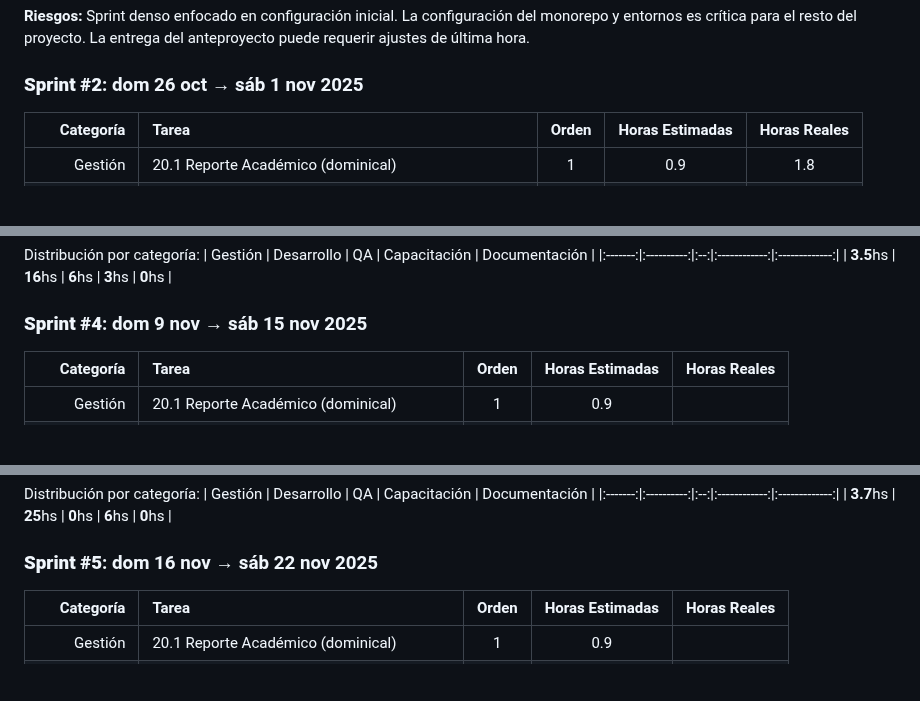
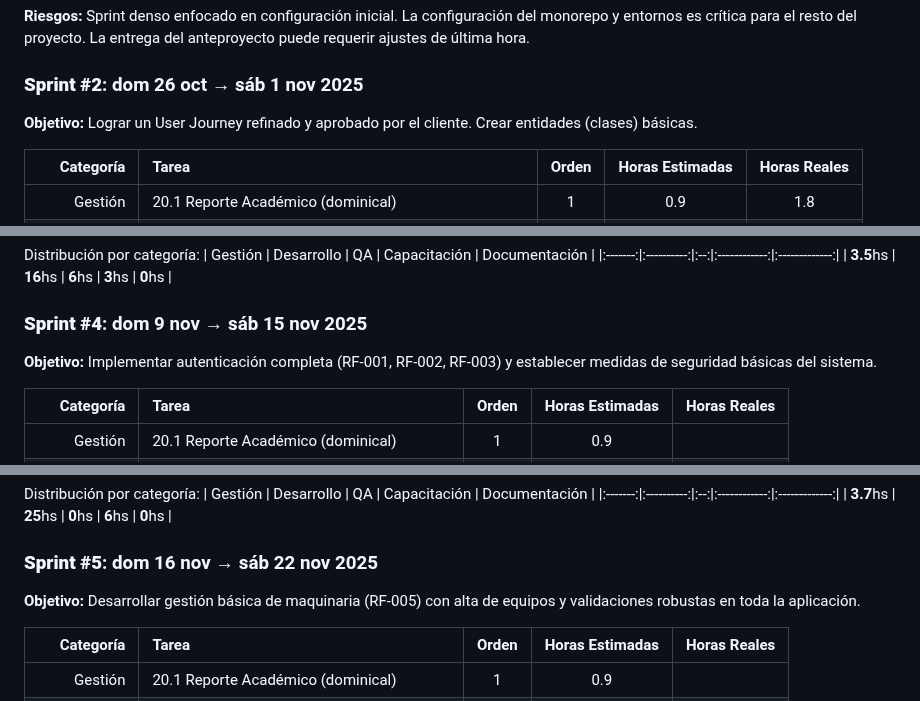
Before and after one commit to MarkMed/FleetMan, a Markdown page: docs/SprintsPlanning.md, 3 parts joined by grey strips. Drawn GitHub-style; blank space fills up the shorter version.

```diff
--- a/docs/SprintsPlanning.md
+++ b/docs/SprintsPlanning.md
@@ -70,6 +75,8 @@ Distribución por categoría:
 
 ### **Sprint #2**: dom 26 oct → sáb 1 nov 2025
 
+**Objetivo:** Lograr un User Journey refinado y aprobado por el cliente. Crear entidades (clases) básicas.
+
 | Categoría | Tarea | Orden | Horas Estimadas | Horas Reales |
 |-----------:|:-------|:---------------:|:---------------:|:------------:|
 | Gestión | 20.1 Reporte Académico (dominical) | 1 | 0.9 | 1.8 |
@@ -133,6 +142,8 @@ Distribución por categoría:
 | **3.5**hs | **16**hs | **6**hs | **3**hs | **0**hs |
 
 ### **Sprint #4**: dom 9 nov → sáb 15 nov 2025
+
+**Objetivo:** Implementar autenticación completa (RF-001, RF-002, RF-003) y establecer medidas de seguridad básicas del sistema.
 
 | Categoría | Tarea | Orden | Horas Estimadas | Horas Reales |
 |-----------:|:-------|:---------------:|:---------------:|:------------:|
@@ -160,6 +171,8 @@ Distribución por categoría:
 
 ### **Sprint #5**: dom 16 nov → sáb 22 nov 2025
 
+**Objetivo:** Desarrollar gestión básica de maquinaria (RF-005) con alta de equipos y validaciones robustas en toda la aplicación.
+
 | Categoría | Tarea | Orden | Horas Estimadas | Horas Reales |
 |-----------:|:-------|:---------------:|:---------------:|:------------:|
 | Gestión | 20.1 Reporte Académico (dominical) | 1 | 0.9 | |
```
Also changed, not shown: other parts of docs/SprintsPlanning.md (+31 -2 lines).
